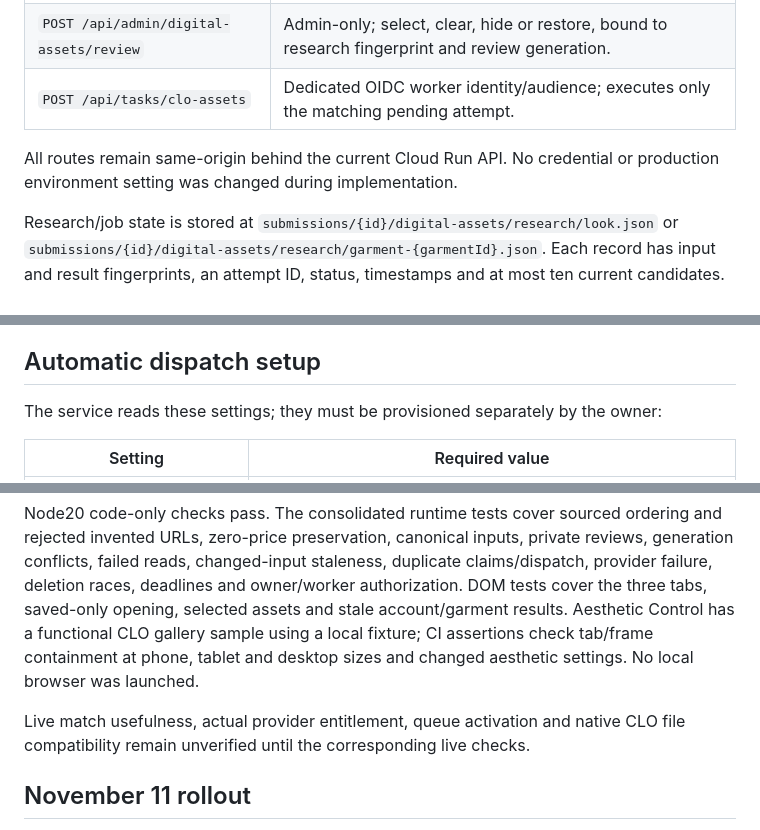
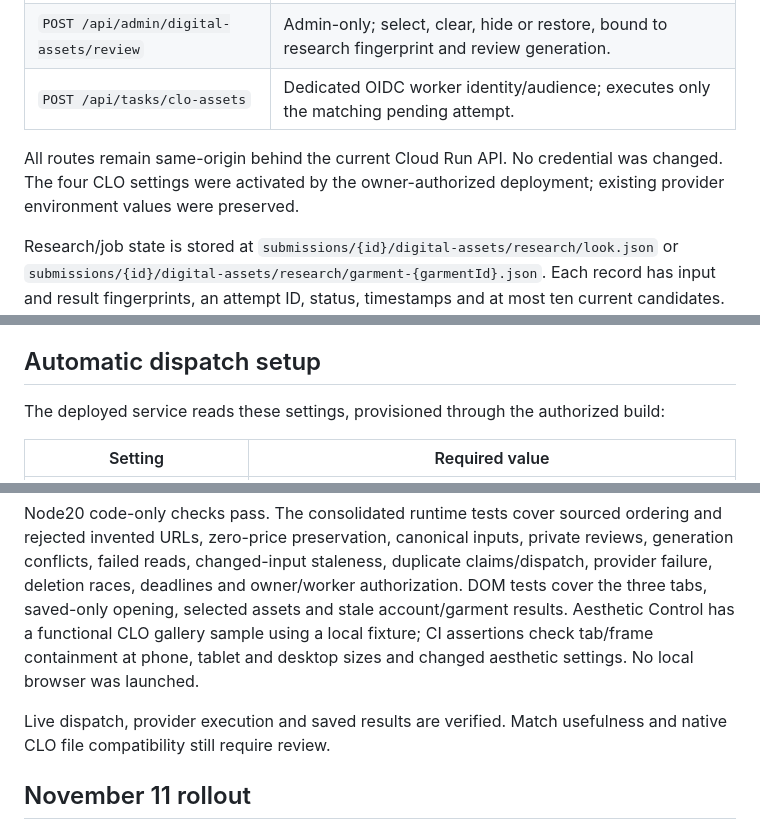
Before and after one commit to ManaSiyo/MAYA, a Markdown page: docs/clo-assets-integration.md, 3 parts joined by grey strips. Rendered like a GitHub page.

```diff
--- a/docs/clo-assets-integration.md
+++ b/docs/clo-assets-integration.md
@@ -92,8 +93,8 @@ requests and discard late responses; an uncertain attempt is not retried silentl
 | `POST /api/admin/digital-assets/review` | Admin-only; select, clear, hide or restore, bound to research fingerprint and review generation. |
 | `POST /api/tasks/clo-assets` | Dedicated OIDC worker identity/audience; executes only the matching pending attempt. |
 
-All routes remain same-origin behind the current Cloud Run API. No credential or
-production environment setting was changed during implementation.
+All routes remain same-origin behind the current Cloud Run API. No credential was changed. The four CLO settings were activated by the
+owner-authorized deployment; existing provider environment values were preserved.
 
 Research/job state is stored at
 `submissions/{id}/digital-assets/research/look.json` or
@@ -118,7 +119,7 @@ pending work available for manual search or a later idempotent ready request.
 
 ## Automatic dispatch setup
 
-The service reads these settings; they must be provisioned separately by the owner:
+The deployed service reads these settings, provisioned through the authorized build:
 
 | Setting | Required value |
 | --- | --- |
@@ -188,8 +189,8 @@ Aesthetic Control has a functional CLO gallery sample using a local fixture;
 CI assertions check tab/frame containment at phone, tablet and desktop sizes and
 changed aesthetic settings. No local browser was launched.
 
-Live match usefulness, actual provider entitlement, queue activation and native
-CLO file compatibility remain unverified until the corresponding live checks.
+Live dispatch, provider execution and saved results are verified. Match usefulness
+and native CLO file compatibility still require review.
 
 ## November 11 rollout
 
```
Also changed, not shown: other parts of docs/clo-assets-integration.md (+29 -10 lines), docs/CHANGELOG.md (+7 -0 lines), docs/README.md (+18 -16 lines).
